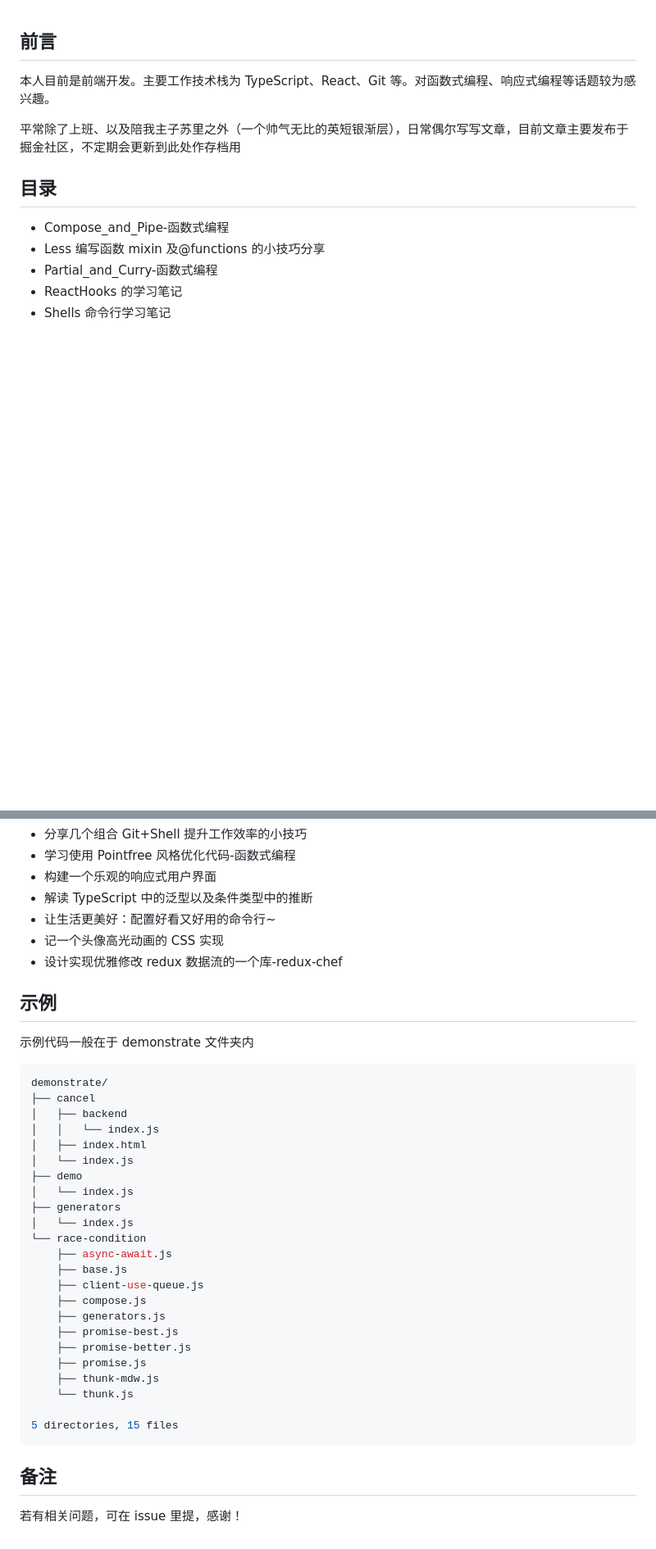
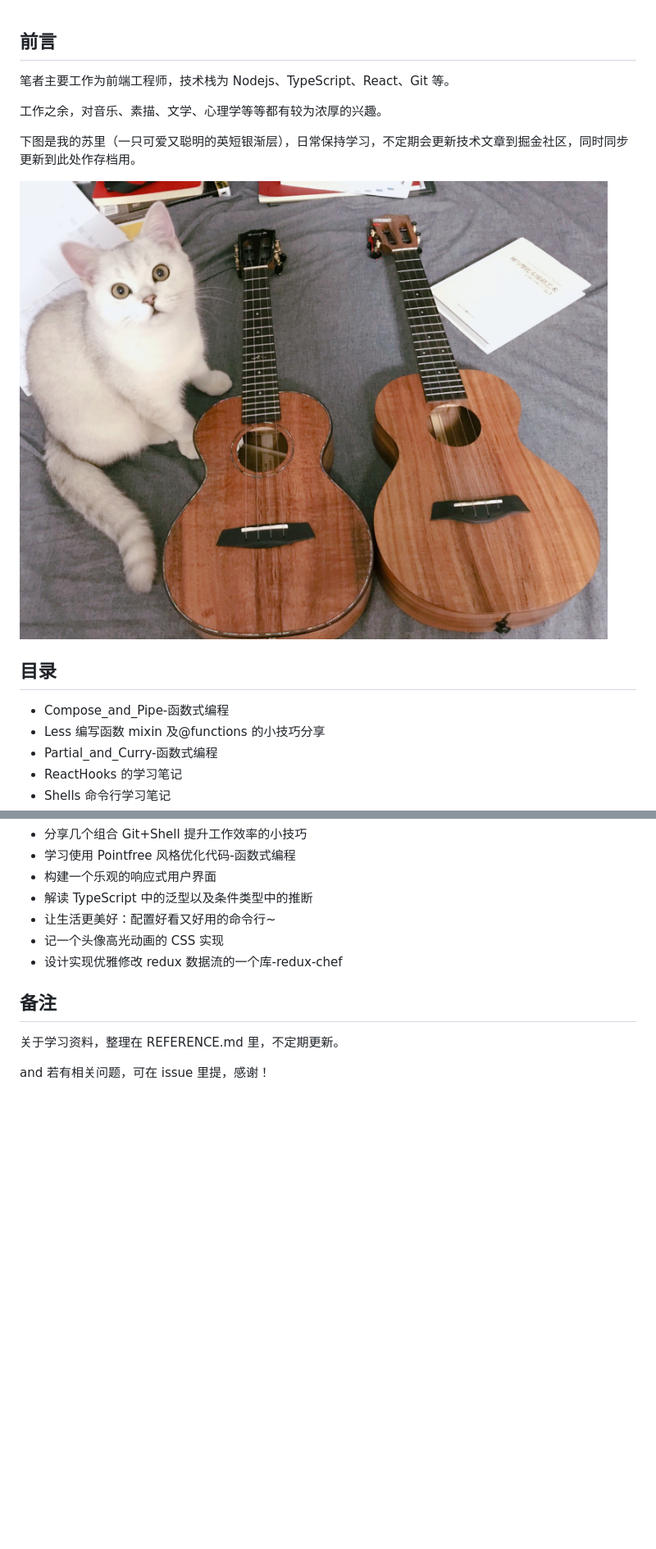
Before and after one commit to aoiuv/sulirc, a Markdown page: README.md, 2 parts joined by grey strips. Shown: that part at 82% size. GitHub-like rendering; pictures changed too: images/WechatIMG60.jpeg (added); blank space fills up the shorter version.

````diff
--- a/README.md
+++ b/README.md
@@ -1,8 +1,12 @@
 ## 前言
 
-本人目前是前端开发。主要工作技术栈为 TypeScript、React、Git 等。对函数式编程、响应式编程等话题较为感兴趣。
+笔者主要工作为前端工程师，技术栈为 Nodejs、TypeScript、React、Git 等。
 
-平常除了上班、以及陪我主子苏里之外（一个帅气无比的英短银渐层），日常偶尔写写文章，目前文章主要发布于掘金社区，不定期会更新到此处作存档用
+工作之余，对音乐、素描、文学、心理学等等都有较为浓厚的兴趣。
+
+下图是我的苏里（一只可爱又聪明的英短银渐层），日常保持学习，不定期会更新技术文章到掘金社区，同时同步更新到此处作存档用。
+
+<img src="./images/WechatIMG60.jpeg" />
 
 ## 目录
 
@@ -24,36 +28,8 @@
 - 记一个头像高光动画的 CSS 实现
 - 设计实现优雅修改 redux 数据流的一个库-redux-chef
 
-## 示例
-
-示例代码一般在于 demonstrate 文件夹内
-
-```bash
-demonstrate/
-├── cancel
-│   ├── backend
-│   │   └── index.js
-│   ├── index.html
-│   └── index.js
-├── demo
-│   └── index.js
-├── generators
-│   └── index.js
-└── race-condition
-    ├── async-await.js
-    ├── base.js
-    ├── client-use-queue.js
-    ├── compose.js
-    ├── generators.js
-    ├── promise-best.js
-    ├── promise-better.js
-    ├── promise.js
-    ├── thunk-mdw.js
-    └── thunk.js
-
-5 directories, 15 files
-```
-
 ## 备注
 
-若有相关问题，可在 issue 里提，感谢！
+关于学习资料，整理在 REFERENCE.md 里，不定期更新。
+
+and 若有相关问题，可在 issue 里提，感谢！
````
Also changed, not shown: REFERENCE.md (added, +72 -0 lines).
